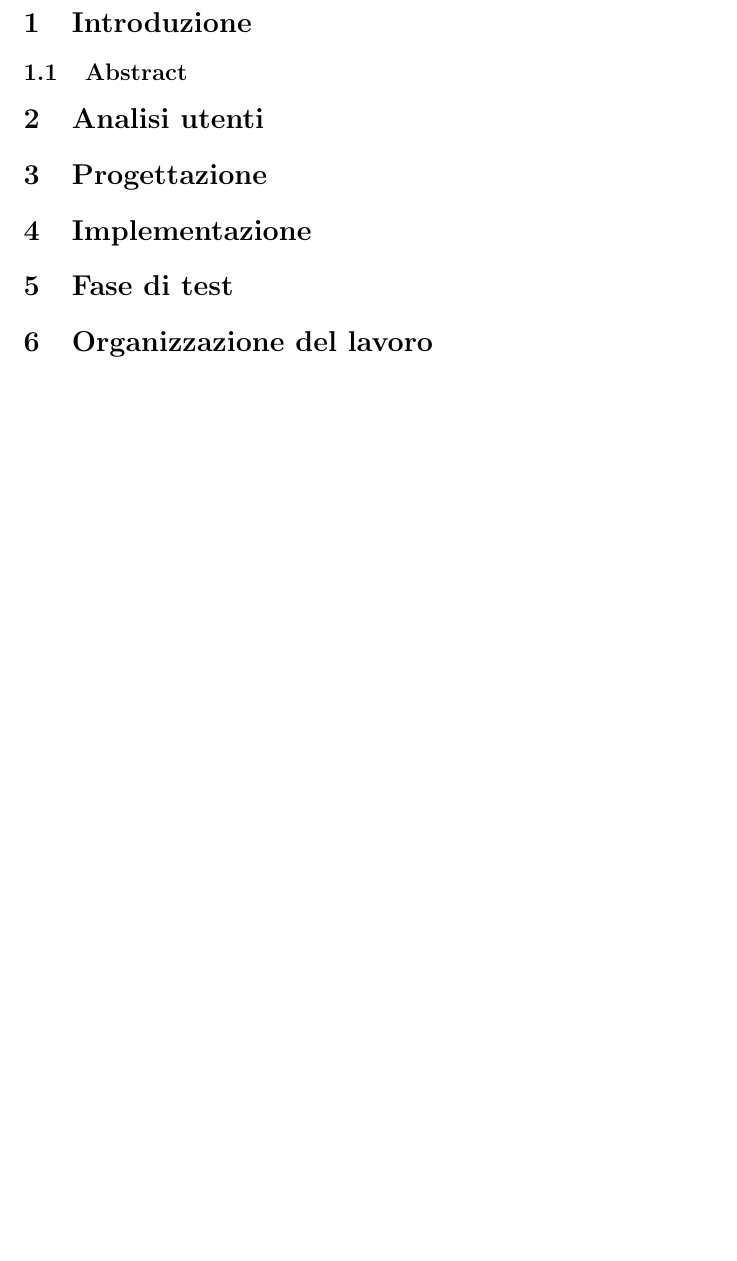
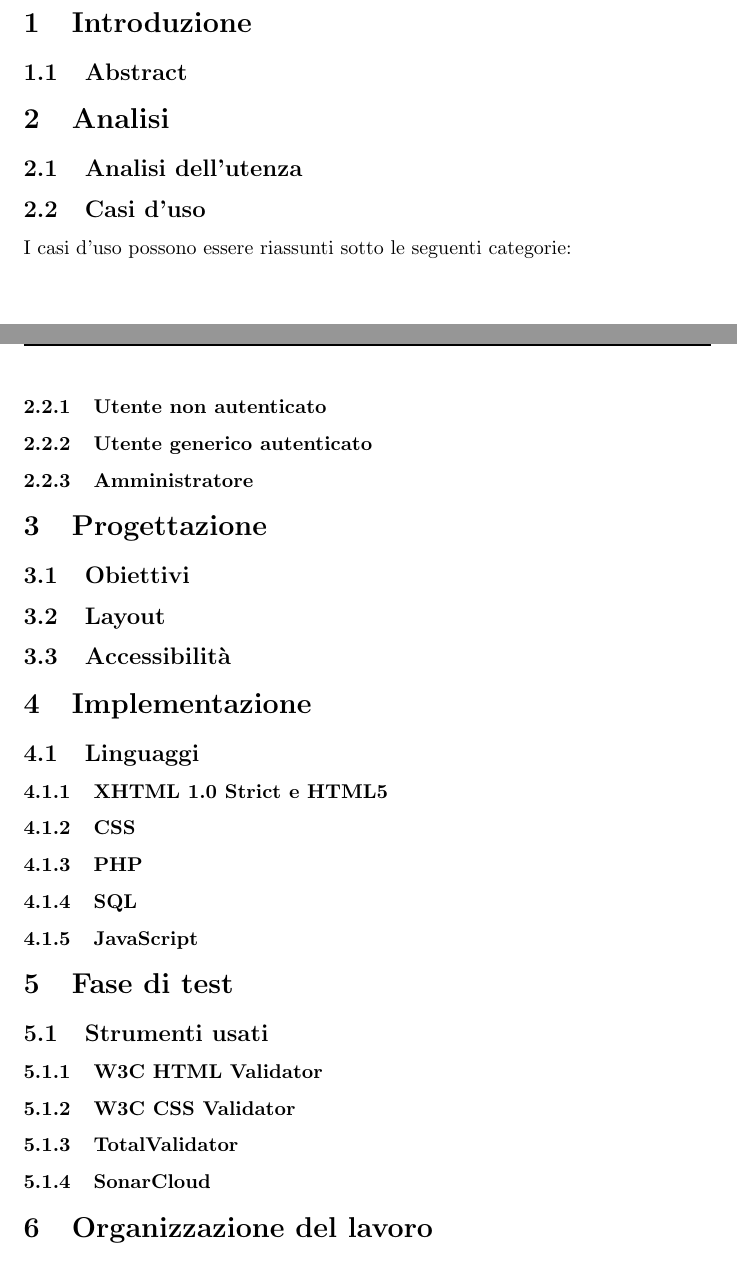
Before and after one commit to Mirco469/ProgettoSushi, a LaTeX document (Relazione/RelazioneTecWeb.tex): part of page 3 of 3 before the commit and two parts of pages 3 and 4 of 4 after it, the two joined at a grey line, cut so that both start at the same text, the shorter picture padded with empty space. Compiled offline with pdfLaTeX.

Commit message:
Auto stash before merge of "develop" and "origin/develop"

```diff
--- a/Relazione/RelazioneTecWeb.tex
+++ b/Relazione/RelazioneTecWeb.tex
@@ -58,16 +58,34 @@
 
 	% Contenuto
 	\section{Introduzione}
-	\subsection{Abstract}
+		\subsection{Abstract}
 
-	\section{Analisi utenti}
 
+	\section{Analisi}
+		\subsection{Analisi dell'utenza}
+		\subsection{Casi d'uso}
+			I casi d'uso possono essere riassunti sotto le seguenti categorie:
+			\subsubsection{Utente non autenticato}
+			\subsubsection{Utente generico autenticato}
+			\subsubsection{Amministratore}
 	\section{Progettazione}
-
+		\subsection{Obiettivi}
+		\subsection{Layout}
+		\subsection{Accessibilità}
 	\section{Implementazione}
-
+		\subsection{Linguaggi}
+			\subsubsection{XHTML 1.0 Strict e HTML5}
+			\subsubsection{CSS}
+			\subsubsection{PHP}
+			\subsubsection{SQL}
+			\subsubsection{JavaScript}
 	\section{Fase di test}
-
+		\subsection{Strumenti usati}
+			\subsubsection{W3C HTML Validator}
+			\subsubsection{W3C CSS Validator}
+			\subsubsection{TotalValidator}
+			\subsubsection{SonarCloud}
 	\section{Organizzazione del lavoro}
 
+
 \end{document}
```
Also changed, not shown: Relazione/RelazioneTecWeb.pdf, Relazione/RelazioneTecWeb.tex (4 more changed lines), 2 other files.
